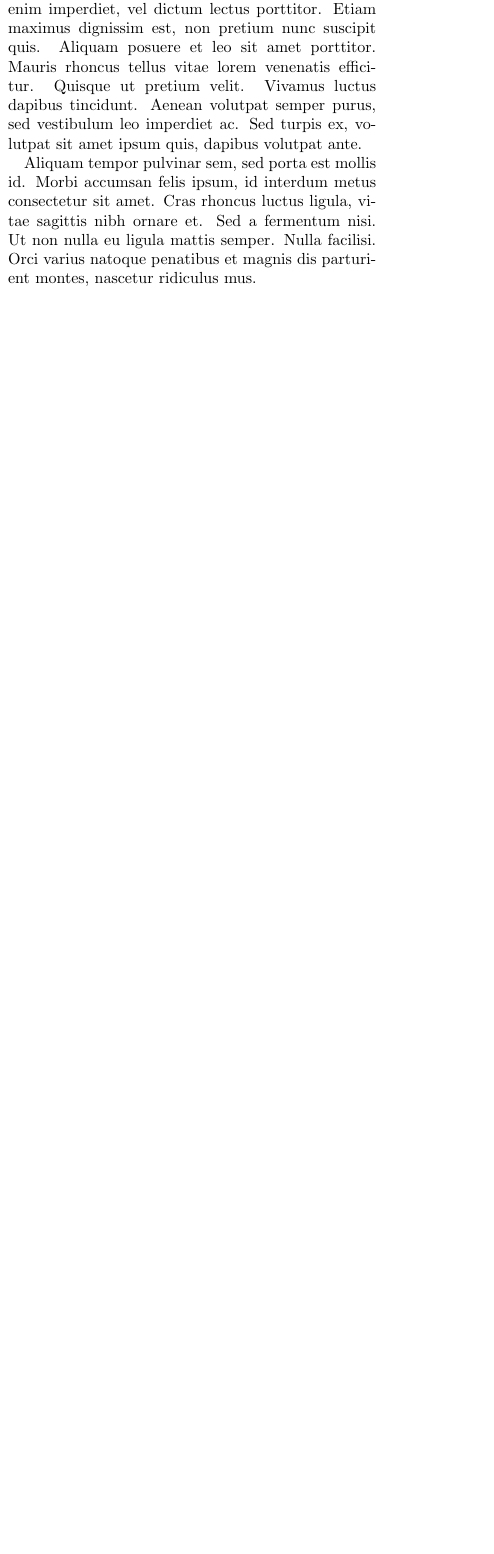
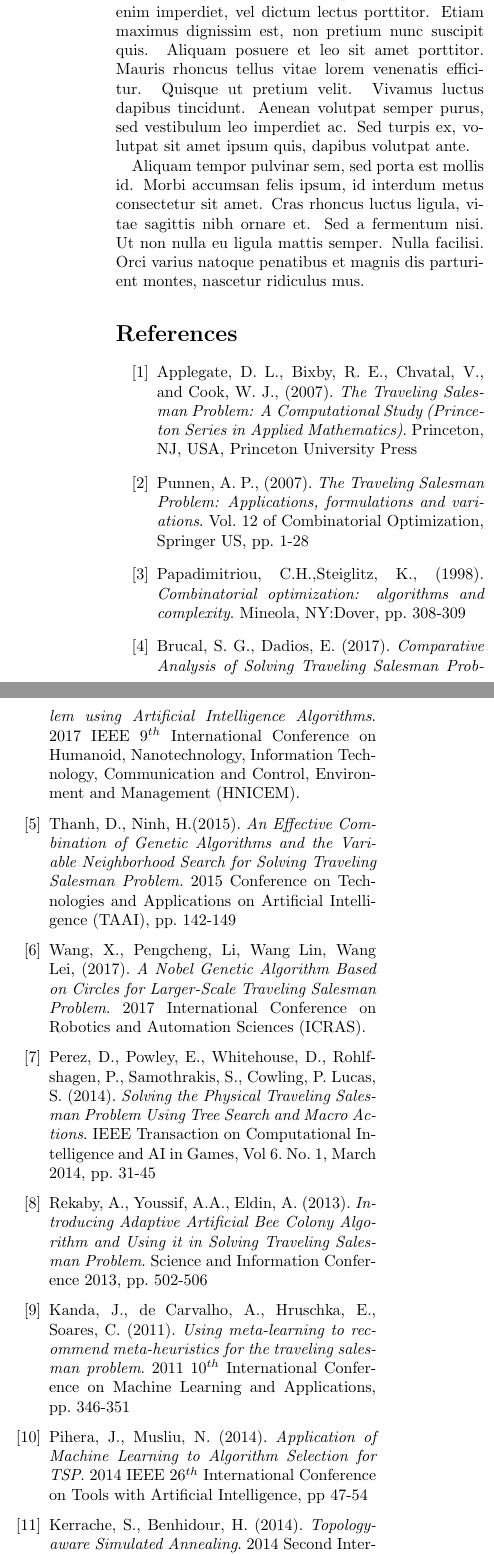
Before and after one commit to mmoanis/algo-paper, a LaTeX paper (tex/paper.tex): part of one column of page 6 of 6 before the commit and two parts of the columns of page 6 of 7 after it, the two joined at a grey line, cut so that both start at the same text, the shorter picture padded with empty space. Compiled offline with pdfLaTeX.

Commit message:
Add Introduction and References

```diff
--- a/tex/paper.tex
+++ b/tex/paper.tex
@@ -1,8 +1,11 @@
 \documentclass[twocolumn]{article}
+
+\usepackage{bm}
 \usepackage{graphicx}
-\usepackage{bm}
 \usepackage{amsmath}
 \usepackage{amssymb}
+\usepackage{url}
+
 \begin{document}
 	\twocolumn[
 	\begin{@twocolumnfalse}
@@ -130,3 +132,54 @@
 	Duis porttitor risus id enim fermentum, sed facilisis lacus placerat. Pellentesque ultricies felis vel enim imperdiet, vel dictum lectus porttitor. Etiam maximus dignissim est, non pretium nunc suscipit quis. Aliquam posuere et leo sit amet porttitor. Mauris rhoncus tellus vitae lorem venenatis efficitur. Quisque ut pretium velit. Vivamus luctus dapibus tincidunt. Aenean volutpat semper purus, sed vestibulum leo imperdiet ac. Sed turpis ex, volutpat sit amet ipsum quis, dapibus volutpat ante.
 
 	Aliquam tempor pulvinar sem, sed porta est mollis id. Morbi accumsan felis ipsum, id interdum metus consectetur sit amet. Cras rhoncus luctus ligula, vitae sagittis nibh ornare et. Sed a fermentum nisi. Ut non nulla eu ligula mattis semper. Nulla facilisi. Orci varius natoque penatibus et magnis dis parturient montes, nascetur ridiculus mus.
+	\begin{thebibliography}{999}
+		\bibitem{applegate07}
+		Applegate, D. L., Bixby, R. E., Chvatal, V.,  and Cook, W. J., (2007).
+		\emph{The Traveling Salesman Problem: A Computational Study (Princeton Series in Applied Mathematics)}.
+		Princeton, NJ, USA,
+		Princeton University Press
+		\bibitem{punnen07}
+		Punnen, A. P., (2007).
+		\emph{The Traveling Salesman Problem: Applications, formulations and variations}.
+		Vol. 12 of Combinatorial Optimization,
+		Springer US,
+		pp. 1-28
+		\bibitem{papadimitriou98}
+		Papadimitriou, C.H.,Steiglitz, K., (1998).
+		\emph{Combinatorial optimization: algorithms and complexity}. Mineola, NY:Dover,
+		pp. 308-309
+		\bibitem{Brucal17}
+		Brucal, S. G., Dadios, E. (2017).
+		\emph{Comparative Analysis of Solving Traveling Salesman Problem using Artificial Intelligence Algorithms}.
+		2017 IEEE $9^{th}$ International Conference on Humanoid, Nanotechnology, Information Technology, Communication and Control, Environment and Management (HNICEM).
+		\bibitem{Thanh15}
+		Thanh, D., Ninh, H.(2015).
+		\emph{An Effective Combination of Genetic Algorithms and the Variable Neighborhood Search for Solving Traveling Salesman Problem.}
+		2015 Conference on Technologies and Applications on Artificial Intelligence (TAAI),
+		pp. 142-149
+		\bibitem{Wang17}
+		Wang, X., Pengcheng, Li, Wang Lin, Wang Lei, (2017).
+		\emph{A Nobel Genetic Algorithm Based on Circles for Larger-Scale Traveling Salesman Problem}. 2017 International Conference on Robotics and Automation Sciences (ICRAS).
+		\bibitem{Perez14}
+		Perez, D., Powley, E., Whitehouse, D., Rohlfshagen, P., Samothrakis, S., Cowling, P. Lucas, S. (2014).
+		\emph{Solving the Physical Traveling Salesman Problem Using Tree Search and Macro Actions}. IEEE Transaction on Computational Intelligence and AI in Games, Vol 6. No. 1, March 2014,
+		pp. 31-45
+		\bibitem{Rekaby13}
+		Rekaby, A., Youssif, A.A., Eldin, A. (2013).
+		\emph{Introducing Adaptive Artificial Bee Colony Algorithm and Using it in Solving Traveling Salesman Problem}.
+		Science and Information Conference 2013,
+		pp. 502-506
+		\bibitem{Kanda11}
+		Kanda, J., de Carvalho, A., Hruschka, E., Soares, C. (2011).
+		\emph{Using meta-learning to recommend meta-heuristics for the traveling salesman problem}. 2011 $10^{th}$ International Conference on Machine Learning and Applications,
+		pp. 346-351
+		\bibitem{Pihera14}
+		Pihera, J., Musliu, N. (2014).
+		\emph{Application of Machine Learning to Algorithm Selection for TSP}. 2014 IEEE $26^{th}$ International Conference on Tools with Artificial Intelligence,
+		pp 47-54
+		\bibitem{Kerrache14}
+		Kerrache, S., Benhidour, H. (2014).
+		\emph{Topology-aware Simulated Annealing}.
+		2014 Second International Conference on Artificial Intelligence, Modeling and Simulation,
+		pp 19-24
+		\bibitem{Swiatnicki15}
@@ -132,0 +190 @@
+		\bibitem{Tongchan17}
```
Also changed, not shown: tex/paper.tex (73 more changed lines).
